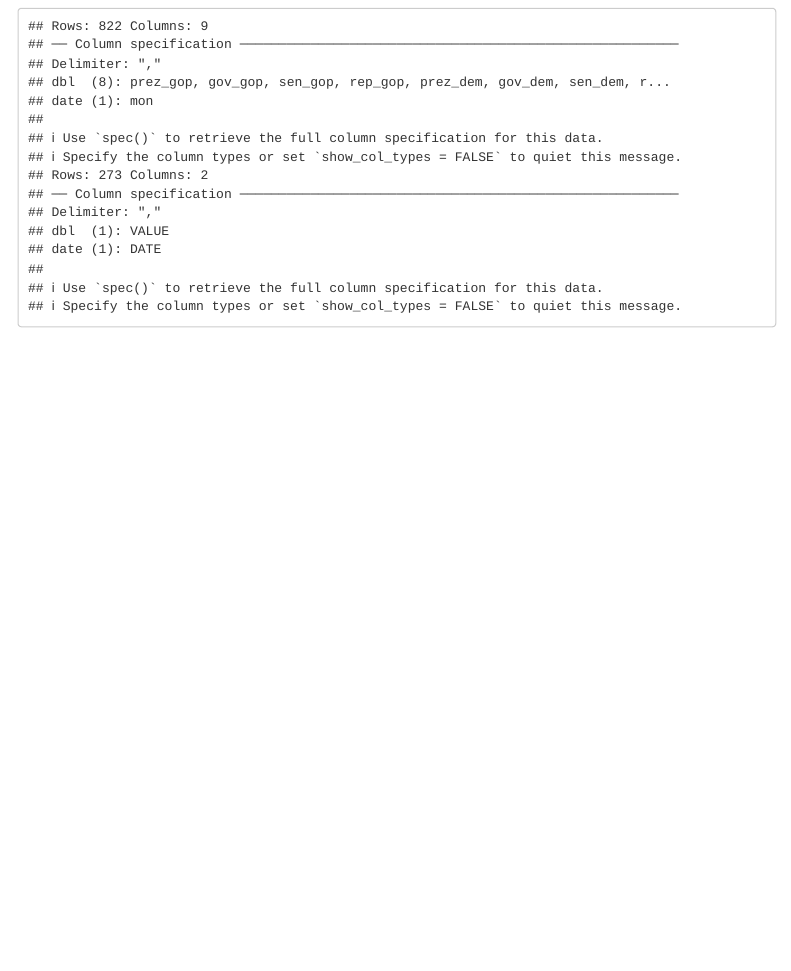
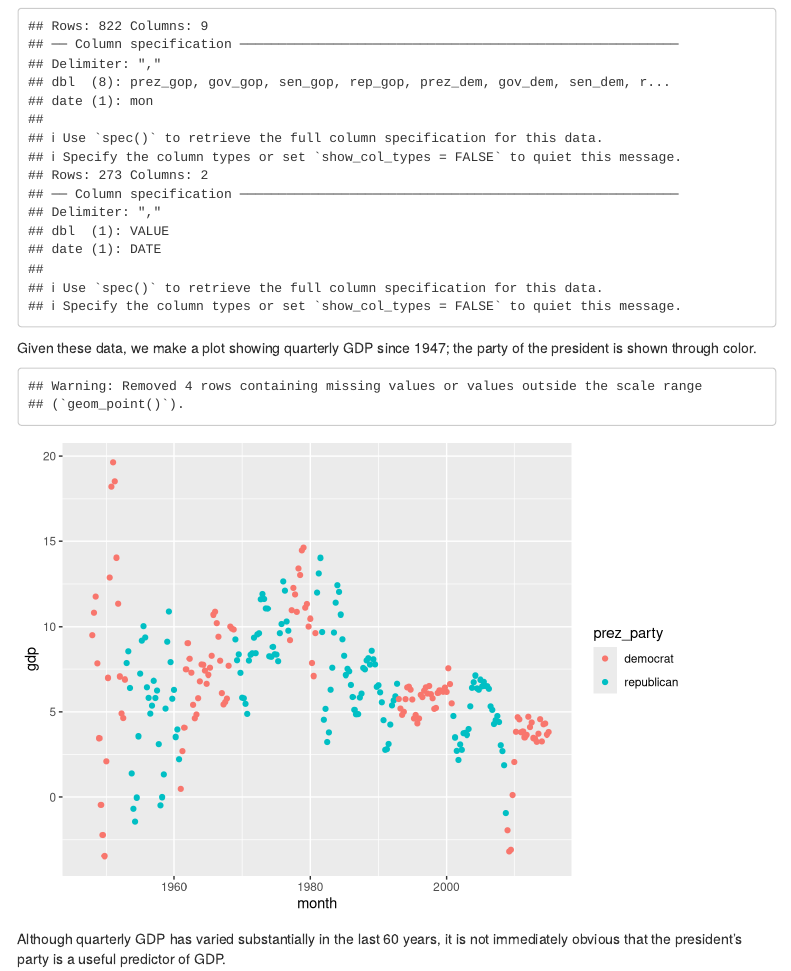
Before and after one commit to julia-wrobel/p8105_hw4p2, an R Markdown document (p8105_hw4_p2_jw3134.Rmd): the page in a window 1100 px wide, from 140 px down. Rendered offline with R 4.5, knitr and Pandoc, with nearby package versions; menus at the side of the page are left out; column names are cleaned by a stand-in for the janitor package.

Commit message:
adding plot of GDP with pres_party as color aesthetic

````diff
--- a/p8105_hw4_p2_jw3134.Rmd
+++ b/p8105_hw4_p2_jw3134.Rmd
@@ -30,3 +30,14 @@ gdp = read_csv("data/GDP.csv", na = ".") %>%
 
 data_538 = right_join(pols, gdp, by = "month")
 ```
+
+Given these data, we make a plot showing quarterly GDP since 1947; the party of the president is shown through color.
+
+```{r}
+data_538 %>%
+  mutate(prez_party = recode(prez_dem, `1` = "democrat", `0` = "republican")) %>%
+  ggplot(aes(x = month, y = gdp, color = prez_party)) +
+  geom_point()
+```
+
+Although quarterly GDP has varied substantially in the last 60 years, it is not immediately obvious that the president's party is a useful predictor of GDP.
````
Also changed, not shown: p8105_hw4_p2_jw3134.html.
